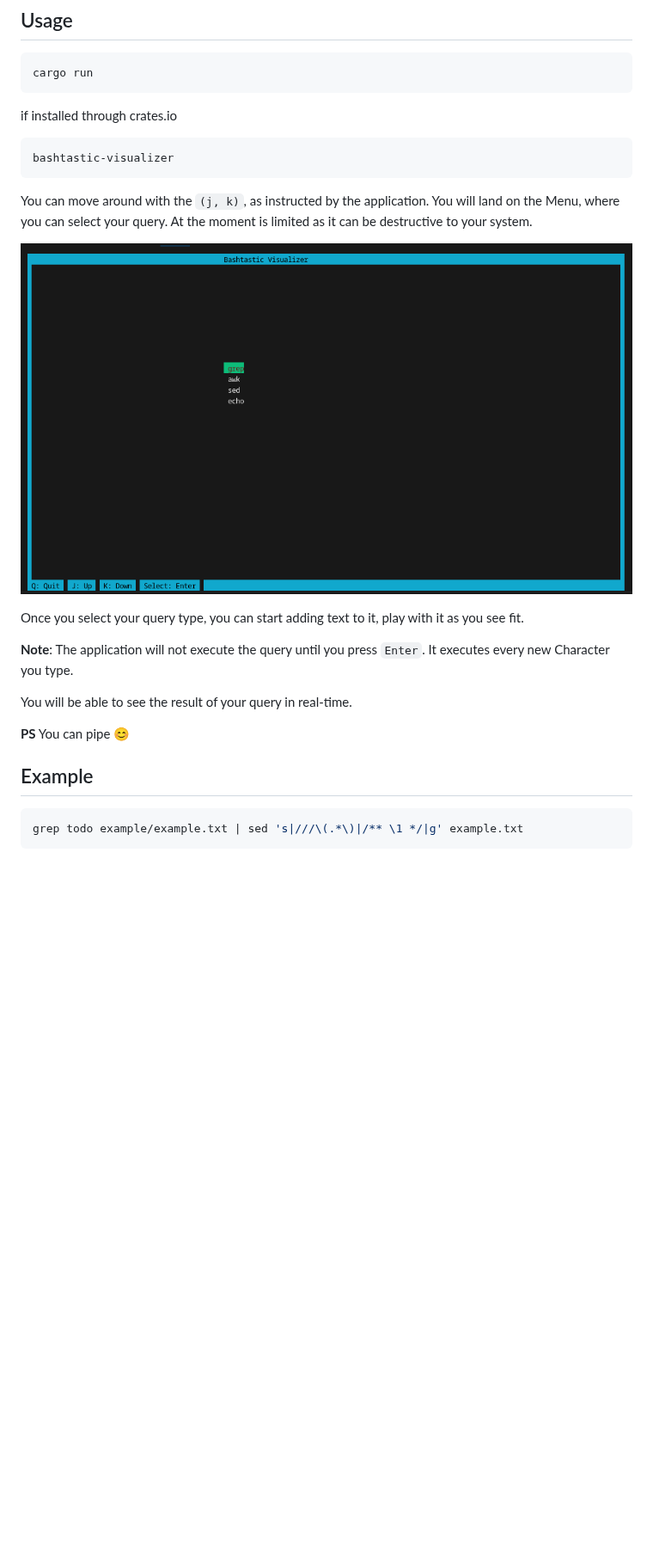
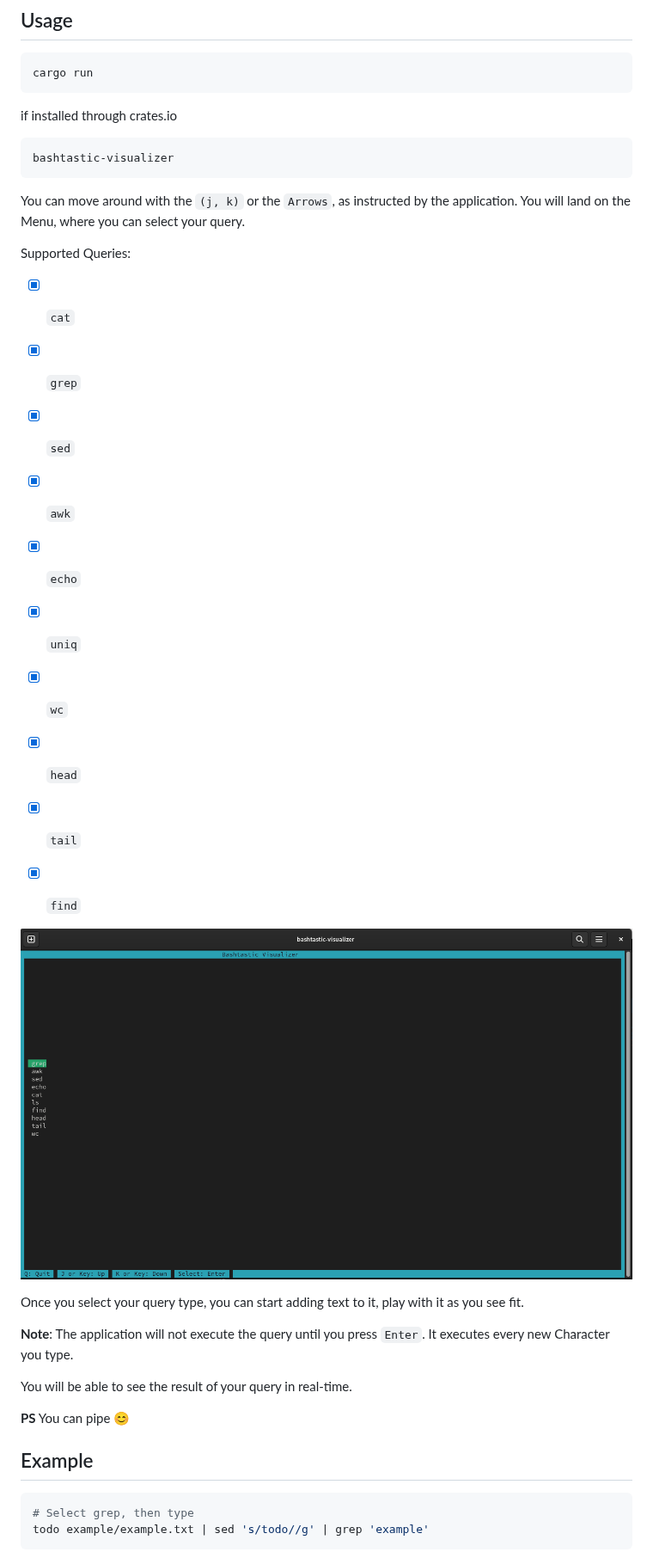
Before and after one commit to alfredosa/bashtastic-visualizer, a Markdown page: README.md, the part around one of its changes. Shown at 86% size. Drawn GitHub-style; pictures changed too: assets/main_menu.png; blank space fills up the shorter version.

````diff
--- a/README.md
+++ b/README.md
@@ -35,8 +35,22 @@ if installed through crates.io
 bashtastic-visualizer
 ```
 
-You can move around with the `(j, k)`, as instructed by the application. You will land on the Menu, where
-you can select your query. At the moment is limited as it can be destructive to your system.
+You can move around with the `(j, k)` or the `Arrows`, as instructed by the application. You will land on the Menu, where
+you can select your query.
+
+Supported Queries:
+
+- [x] `cat`
+- [x] `grep`
+- [x] `sed`
+- [x] `awk`
+- [x] `echo`
+- [x] `uniq`
+- [x] `wc`
+- [x] `head`
+- [x] `tail`
+- [x] `find`
+
 
 ![Bashtastic Visualizer Menu](./assets/main_menu.png)
 
@@ -51,7 +65,8 @@ You will be able to see the result of your query in real-time.
 Example
 ------
 ```bash
-grep todo example/example.txt | sed 's|///\(.*\)|/** \1 */|g' example.txt
+# Select grep, then type
+todo example/example.txt | sed 's/todo//g' | grep 'example'
 ```
 
 ![Bashtastic Visualizer Menu](./assets/query_example.png)
````
Also changed, not shown: other parts of README.md (+13 -7 lines), assets/error_addition.png (added), assets/query_example.png.
